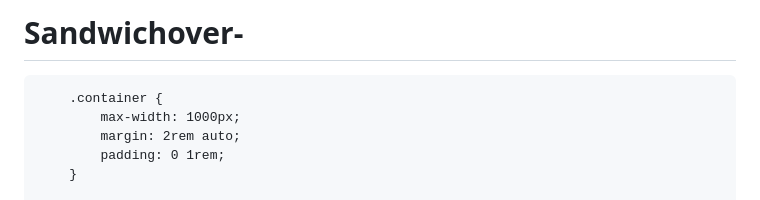
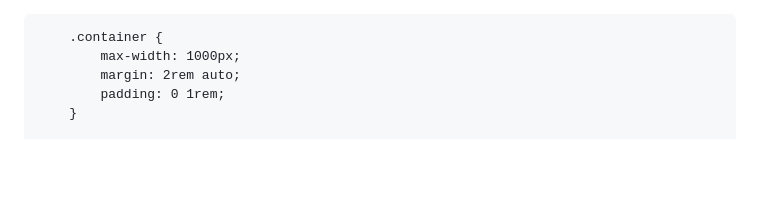
Before and after one commit to daoodmohd770-cmyk/Sandwichover-, a Markdown page: README.md, the part around the change. Drawn GitHub-style; blank space fills up the shorter version.

Commit message:
Fix HTML structure and clean up whitespace

```diff
--- a/README.md
+++ b/README.md
@@ -1,4 +1,4 @@
-# Sandwichover-<!DOCTYPE html>
+<!DOCTYPE html>
 <html lang="en">
 <head>
     <meta charset="UTF-8">
```
